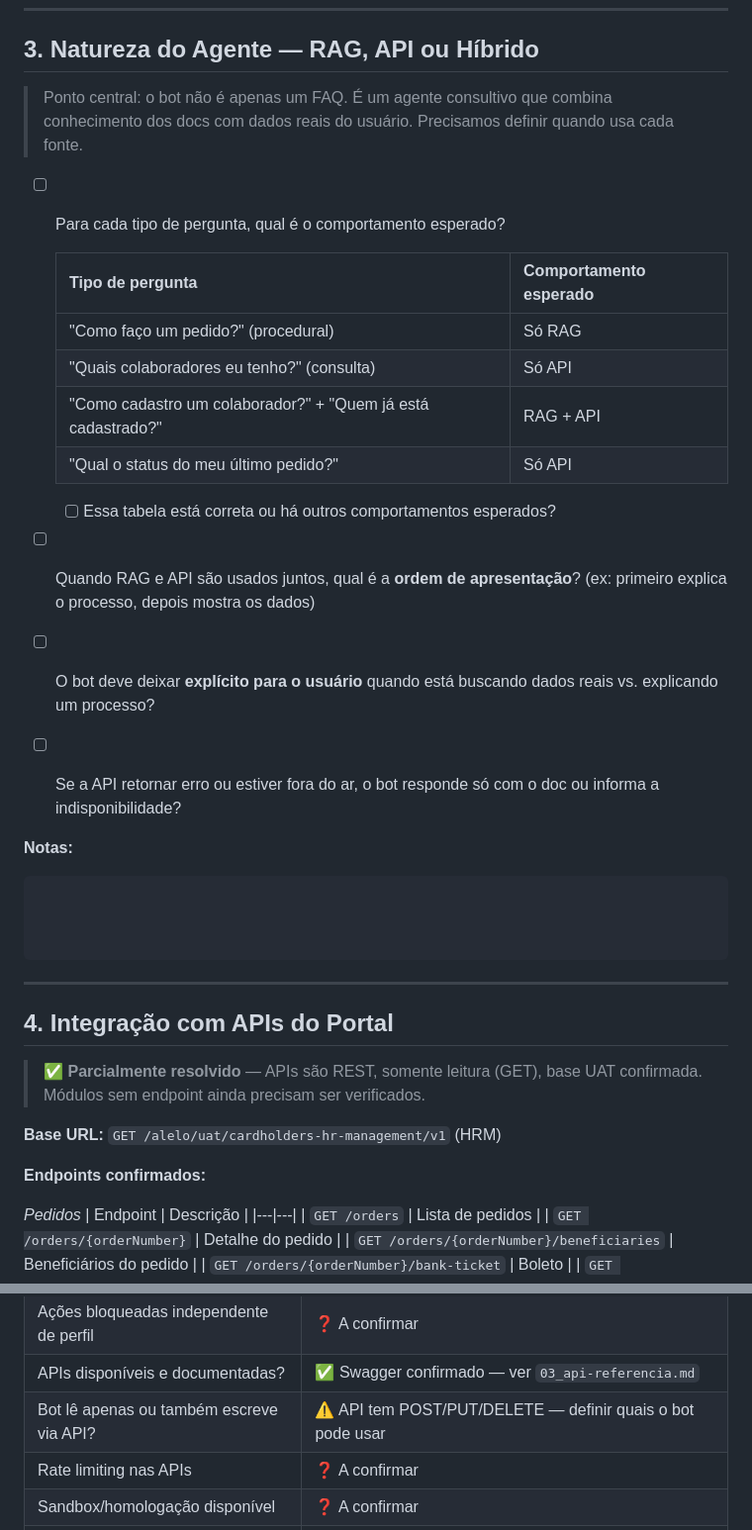
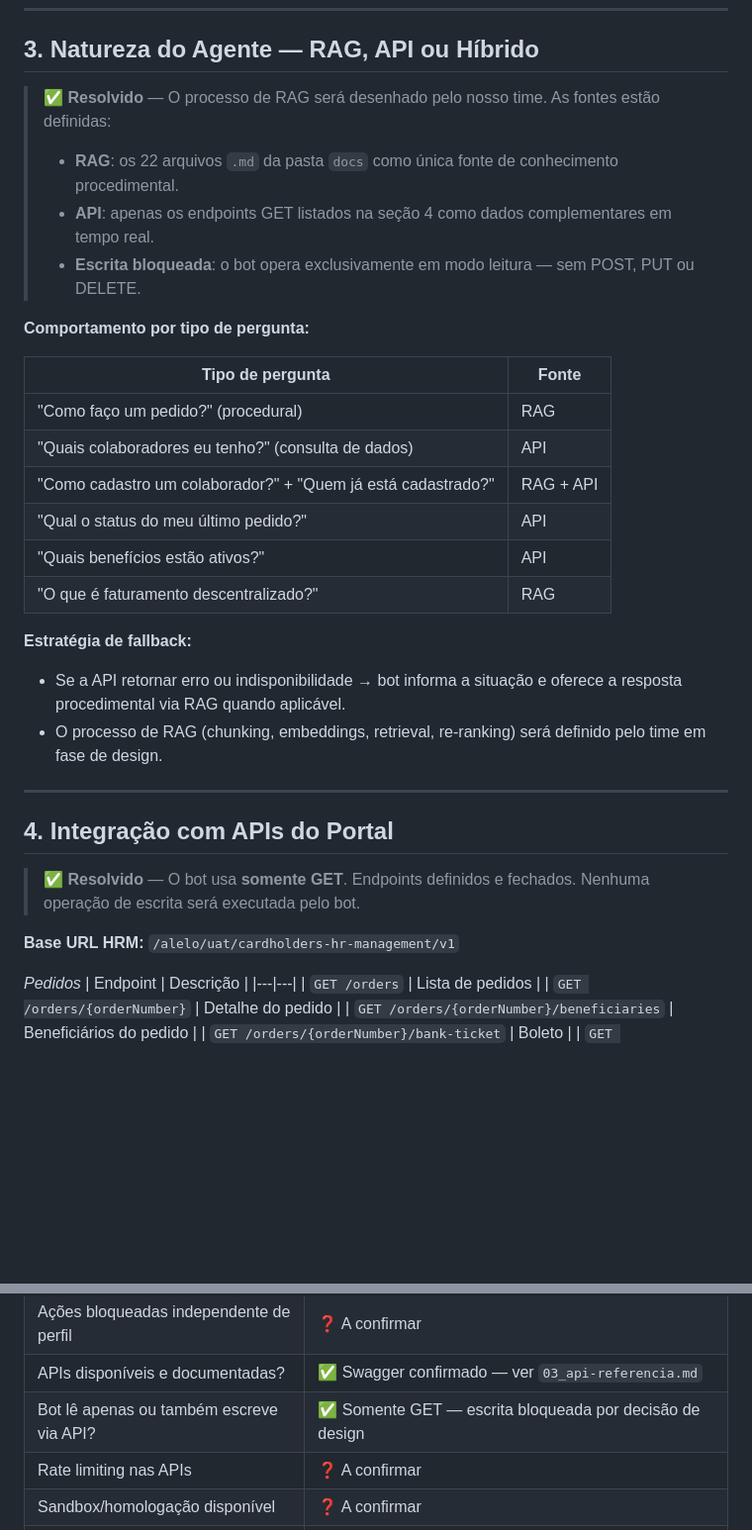
Before and after one commit to lucianarcit/discover_marh, a Markdown page: docs/discover/02_levantamento-requisitos.md, 2 parts joined by grey strips. Shown at 99% size. GitHub-like rendering; blank space fills up the shorter version.

Commit message:
docs: consolida seções 3 e 4 — RAG definido pelo time, bot somente GET
Co-Authored-By: Claude <noreply@anthropic.com>

````diff
--- a/docs/discover/02_levantamento-requisitos.md
+++ b/docs/discover/02_levantamento-requisitos.md
@@ -78,39 +78,33 @@ scope-key: appKeyWso2
 
 ## 3. Natureza do Agente — RAG, API ou Híbrido
 
-> Ponto central: o bot não é apenas um FAQ. É um agente consultivo que combina conhecimento dos docs com dados reais do usuário. Precisamos definir quando usa cada fonte.
+> ✅ **Resolvido** — O processo de RAG será desenhado pelo nosso time. As fontes estão definidas:
+> - **RAG**: os 22 arquivos `.md` da pasta `docs` como única fonte de conhecimento procedimental.
+> - **API**: apenas os endpoints GET listados na seção 4 como dados complementares em tempo real.
+> - **Escrita bloqueada**: o bot opera exclusivamente em modo leitura — sem POST, PUT ou DELETE.
 
-- [ ] Para cada tipo de pergunta, qual é o comportamento esperado?
+**Comportamento por tipo de pergunta:**
 
-  | Tipo de pergunta | Comportamento esperado |
-  |---|---|
-  | "Como faço um pedido?" (procedural) | Só RAG |
-  | "Quais colaboradores eu tenho?" (consulta) | Só API |
-  | "Como cadastro um colaborador?" + "Quem já está cadastrado?" | RAG + API |
-  | "Qual o status do meu último pedido?" | Só API |
+| Tipo de pergunta | Fonte |
+|---|---|
+| "Como faço um pedido?" (procedural) | RAG |
+| "Quais colaboradores eu tenho?" (consulta de dados) | API |
+| "Como cadastro um colaborador?" + "Quem já está cadastrado?" | RAG + API |
+| "Qual o status do meu último pedido?" | API |
+| "Quais benefícios estão ativos?" | API |
+| "O que é faturamento descentralizado?" | RAG |
 
-  - [ ] Essa tabela está correta ou há outros comportamentos esperados?
-
-- [ ] Quando RAG e API são usados juntos, qual é a **ordem de apresentação**? (ex: primeiro explica o processo, depois mostra os dados)
-- [ ] O bot deve deixar **explícito para o usuário** quando está buscando dados reais vs. explicando um processo?
-- [ ] Se a API retornar erro ou estiver fora do ar, o bot responde só com o doc ou informa a indisponibilidade?
-
-**Notas:**
-```
-
-
-
-```
+**Estratégia de fallback:**
+- Se a API retornar erro ou indisponibilidade → bot informa a situação e oferece a resposta procedimental via RAG quando aplicável.
+- O processo de RAG (chunking, embeddings, retrieval, re-ranking) será definido pelo time em fase de design.
 
 ---
 
 ## 4. Integração com APIs do Portal
 
-> ✅ **Parcialmente resolvido** — APIs são REST, somente leitura (GET), base UAT confirmada. Módulos sem endpoint ainda precisam ser verificados.
+> ✅ **Resolvido** — O bot usa **somente GET**. Endpoints definidos e fechados. Nenhuma operação de escrita será executada pelo bot.
 
-**Base URL:** `GET /alelo/uat/cardholders-hr-management/v1` (HRM)
-
-**Endpoints confirmados:**
+**Base URL HRM:** `/alelo/uat/cardholders-hr-management/v1`
 
 *Pedidos*
 | Endpoint | Descrição |
@@ -379,7 +355,7 @@ Ao final da reunião, preencher:
 | Perfis respeitados com guardrails? | ❓ A confirmar |
 | Ações bloqueadas independente de perfil | ❓ A confirmar |
 | APIs disponíveis e documentadas? | ✅ Swagger confirmado — ver `03_api-referencia.md` |
-| Bot lê apenas ou também escreve via API? | ⚠️ API tem POST/PUT/DELETE — definir quais o bot pode usar |
+| Bot lê apenas ou também escreve via API? | ✅ Somente GET — escrita bloqueada por decisão de design |
 | Rate limiting nas APIs | ❓ A confirmar |
 | Sandbox/homologação disponível | ❓ A confirmar |
 | Deep links disponíveis? | ❓ A confirmar |
````
Also changed, not shown: other parts of docs/discover/02_levantamento-requisitos.md (+2 -20 lines).
